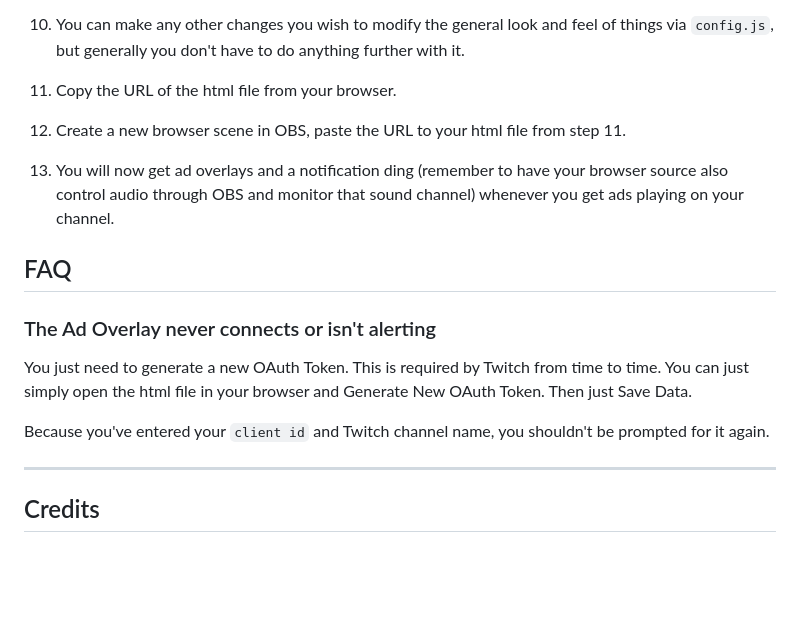
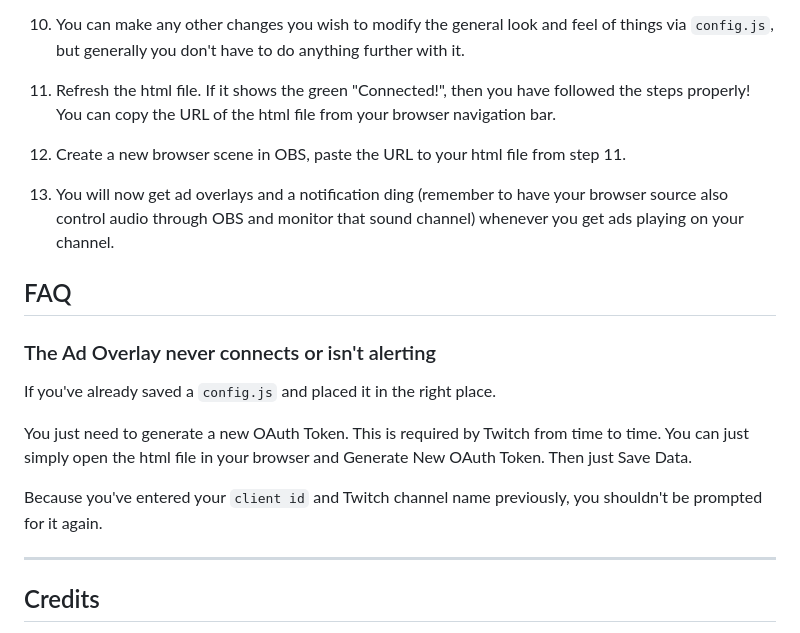
Before and after one commit to SocksTheWolf/TwitchAdOverlay, a Markdown page: README.md, the part around the change. Drawn GitHub-style; blank space fills up the shorter version.

Commit message:
small update
further clarification!

```diff
--- a/README.md
+++ b/README.md
@@ -19,7 +19,7 @@ This will be going over how to run the system locally rather than via StreamElem
 8. Input the channel name of your Twitch account.
 9. A file named `config.js` will be generated and you'll be prompted to save it. Make sure to place it in the folder with your index.html!
 10. You can make any other changes you wish to modify the general look and feel of things via `config.js`, but generally you don't have to do anything further with it.
-11. Copy the URL of the html file from your browser.
+11. Refresh the html file. If it shows the green "Connected!", then you have followed the steps properly! You can copy the URL of the html file from your browser navigation bar.
 12. Create a new browser scene in OBS, paste the URL to your html file from step 11.
 13. You will now get ad overlays and a notification ding (remember to have your browser source also control audio through OBS and monitor that sound channel) whenever you get ads playing on your channel.
 
@@ -28,9 +28,11 @@ This will be going over how to run the system locally rather than via StreamElem
 
 ### The Ad Overlay never connects or isn't alerting
 
+If you've already saved a `config.js` and placed it in the right place.
+
 You just need to generate a new OAuth Token. This is required by Twitch from time to time. You can just simply open the html file in your browser and Generate New OAuth Token. Then just Save Data.
 
-Because you've entered your `client id` and Twitch channel name, you shouldn't be prompted for it again.
+Because you've entered your `client id` and Twitch channel name previously, you shouldn't be prompted for it again.
 
 ---
 
```
